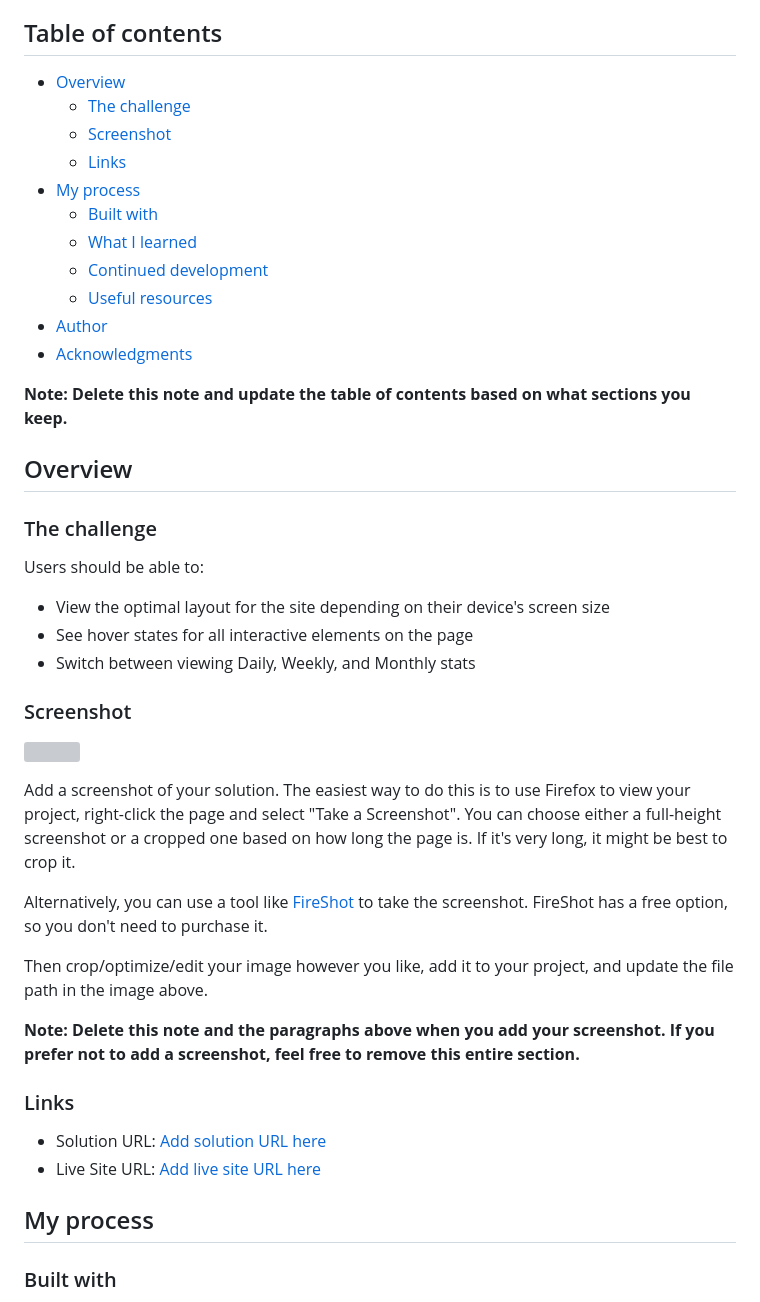
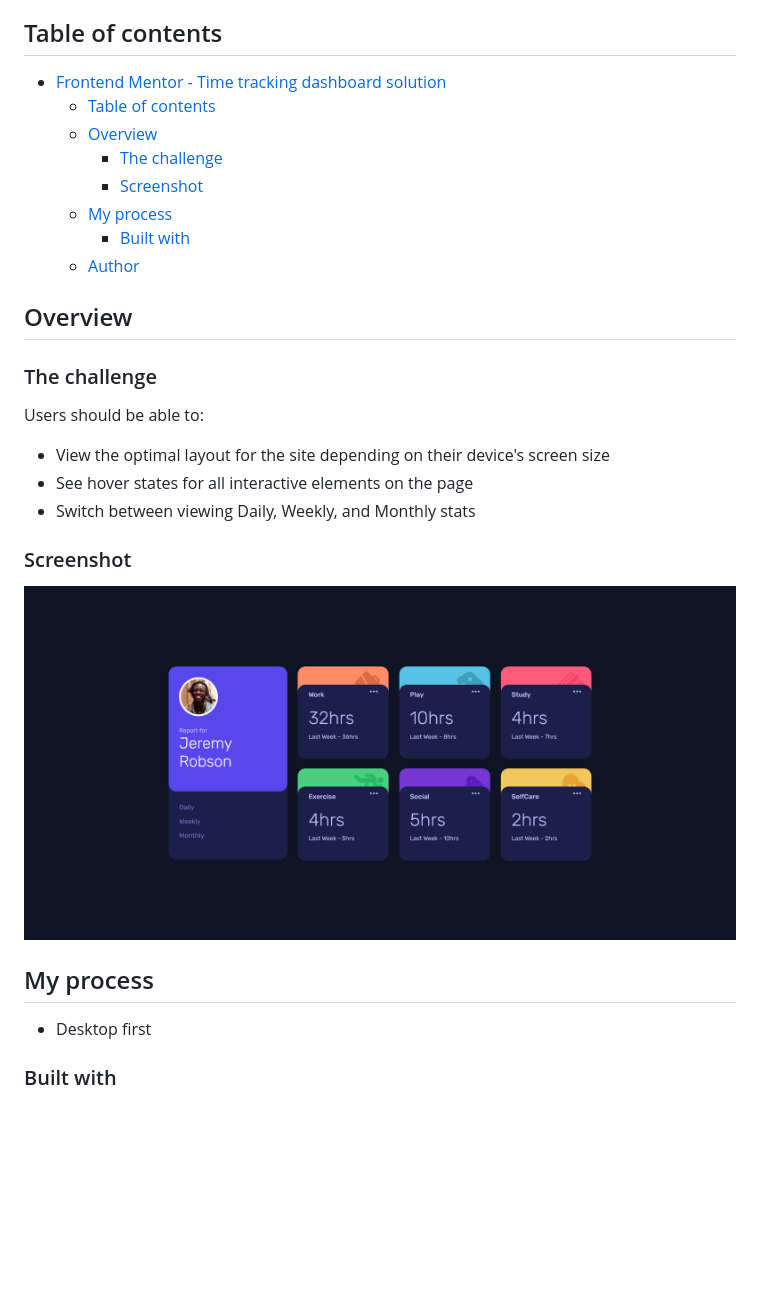
Before and after one commit to Al3377/time-tracking-dashboard-main, a Markdown page: READMEtemplate.md, the part around the change printed below. Drawn GitHub-style; pictures changed too: images/Screenshot 2023-05-30 at 06-38-27 Frontend Mentor Time tracking dashboard.png (added); blank space fills up the shorter version; grey boxes are pictures that could not be loaded.

```diff
--- a/READMEtemplate.md
+++ b/READMEtemplate.md
@@ -4,19 +4,14 @@ This is a solution to the [Time tracking dashboard challenge on Frontend Mentor]
 
 ## Table of contents
 
-- [Overview](#overview)
-  - [The challenge](#the-challenge)
-  - [Screenshot](#screenshot)
-  - [Links](#links)
-- [My process](#my-process)
-  - [Built with](#built-with)
-  - [What I learned](#what-i-learned)
-  - [Continued development](#continued-development)
-  - [Useful resources](#useful-resources)
-- [Author](#author)
-- [Acknowledgments](#acknowledgments)
-
-**Note: Delete this note and update the table of contents based on what sections you keep.**
+- [Frontend Mentor - Time tracking dashboard solution](#frontend-mentor---time-tracking-dashboard-solution)
+  - [Table of contents](#table-of-contents)
+  - [Overview](#overview)
+    - [The challenge](#the-challenge)
+    - [Screenshot](#screenshot)
+  - [My process](#my-process)
+    - [Built with](#built-with)
+  - [Author](#author)
 
 ## Overview
 
@@ -30,22 +25,11 @@ Users should be able to:
 
 ### Screenshot
 
-![](./screenshot.jpg)
-
-Add a screenshot of your solution. The easiest way to do this is to use Firefox to view your project, right-click the page and select "Take a Screenshot". You can choose either a full-height screenshot or a cropped one based on how long the page is. If it's very long, it might be best to crop it.
-
-Alternatively, you can use a tool like [FireShot](https://getfireshot.com/) to take the screenshot. FireShot has a free option, so you don't need to purchase it.
-
-Then crop/optimize/edit your image however you like, add it to your project, and update the file path in the image above.
-
-**Note: Delete this note and the paragraphs above when you add your screenshot. If you prefer not to add a screenshot, feel free to remove this entire section.**
-
-### Links
-
-- Solution URL: [Add solution URL here](https://your-solution-url.com)
-- Live Site URL: [Add live site URL here](https://your-live-site-url.com)
+![](./images/Screenshot%202023-05-30%20at%2006-38-27%20Frontend%20Mentor%20Time%20tracking%20dashboard.png)
 
 ## My process
+
+- Desktop first
 
 ### Built with
 
```
Also changed, not shown: other parts of READMEtemplate.md (+1 -54 lines), images/Screenshot 2023-05-30 at 07-01-20 Frontend Mentor Time tracking dashboard--small screens.png (added), 2 other files.
